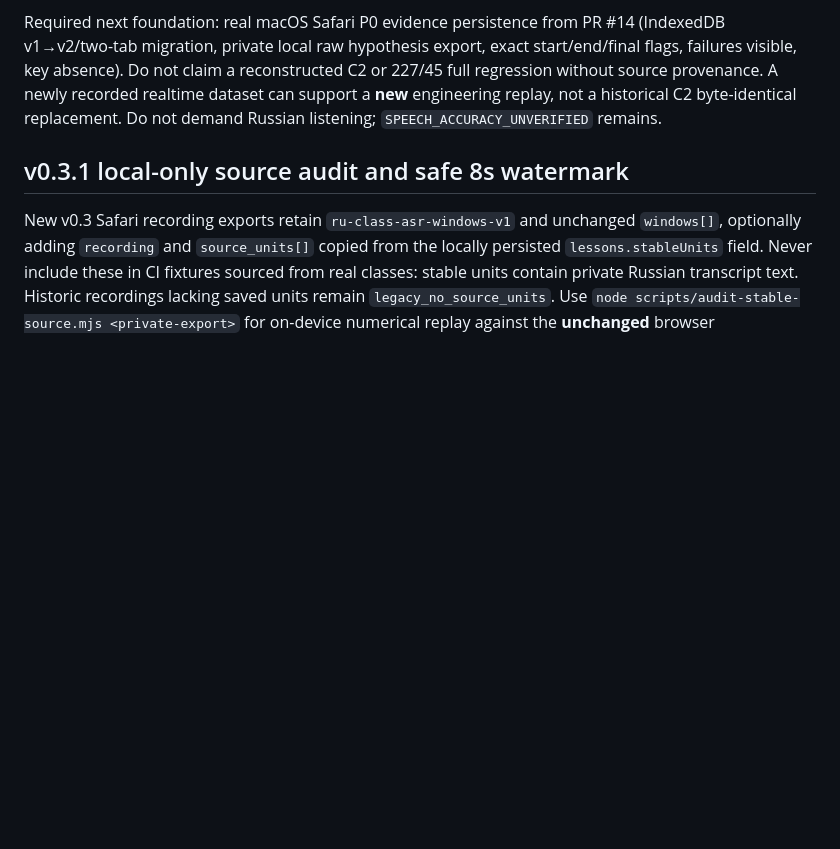
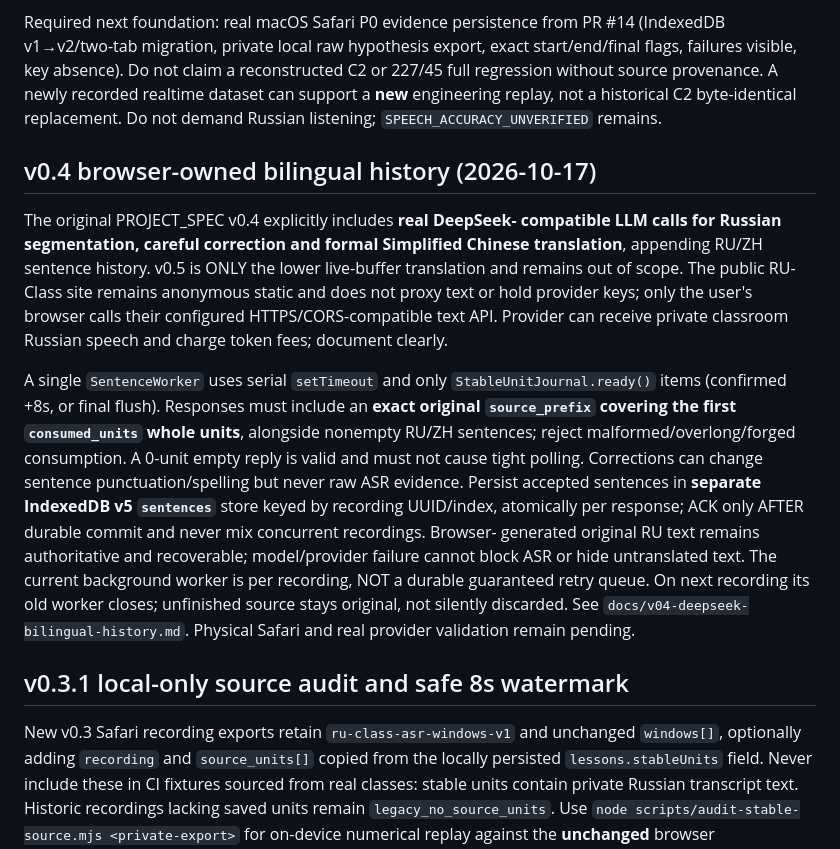
Before and after one commit to Ran-ying/ru-class, a Markdown page: AGENTS.md, the part around the change. Rendered like a GitHub page; blank space fills up the shorter version.

Commit message:
docs(v0.4): distinguish formal sentence history from v0.5 live translation and document browser provider privacy

```diff
--- a/AGENTS.md
+++ b/AGENTS.md
@@ -128,6 +128,36 @@ regression without source provenance. A newly recorded realtime
 dataset can support a **new** engineering replay, not a historical
 C2 byte-identical replacement. Do not demand Russian listening;
 `SPEECH_ACCURACY_UNVERIFIED` remains.
+
+## v0.4 browser-owned bilingual history (2026-10-17)
+
+The original PROJECT_SPEC v0.4 explicitly includes **real DeepSeek-
+compatible LLM calls for Russian segmentation, careful correction and
+formal Simplified Chinese translation**, appending RU/ZH sentence
+history. v0.5 is ONLY the lower live-buffer translation and remains
+out of scope. The public RU-Class site remains anonymous static and
+does not proxy text or hold provider keys; only the user's browser
+calls their configured HTTPS/CORS-compatible text API. Provider can
+receive private classroom Russian speech and charge token fees;
+document clearly.
+
+A single `SentenceWorker` uses serial `setTimeout` and only
+`StableUnitJournal.ready()` items (confirmed +8s, or final flush).
+Responses must include an **exact original `source_prefix` covering
+the first `consumed_units` whole units**, alongside nonempty RU/ZH
+sentences; reject malformed/overlong/forged consumption. A 0-unit
+empty reply is valid and must not cause tight polling. Corrections
+can change sentence punctuation/spelling but never raw ASR evidence.
+Persist accepted sentences in **separate IndexedDB v5 `sentences`**
+store keyed by recording UUID/index, atomically per response; ACK only
+AFTER durable commit and never mix concurrent recordings. Browser-
+generated original RU text remains authoritative and recoverable;
+model/provider failure cannot block ASR or hide untranslated text.
+The current background worker is per recording, NOT a durable
+guaranteed retry queue. On next recording its old worker closes;
+unfinished source stays original, not silently discarded.
+See `docs/v04-deepseek-bilingual-history.md`. Physical Safari and
+real provider validation remain pending.
 
 ## v0.3.1 local-only source audit and safe 8s watermark
 
```
